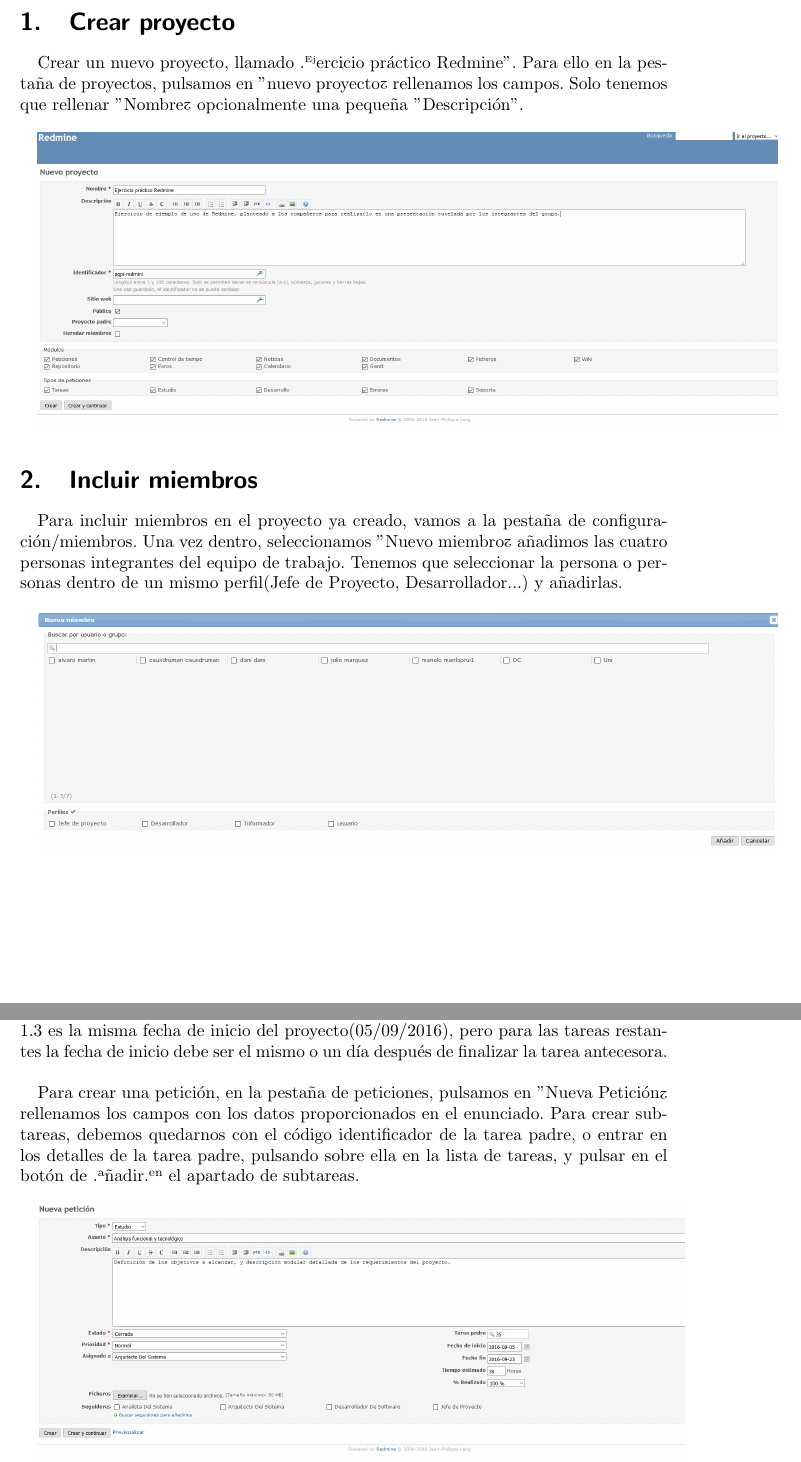
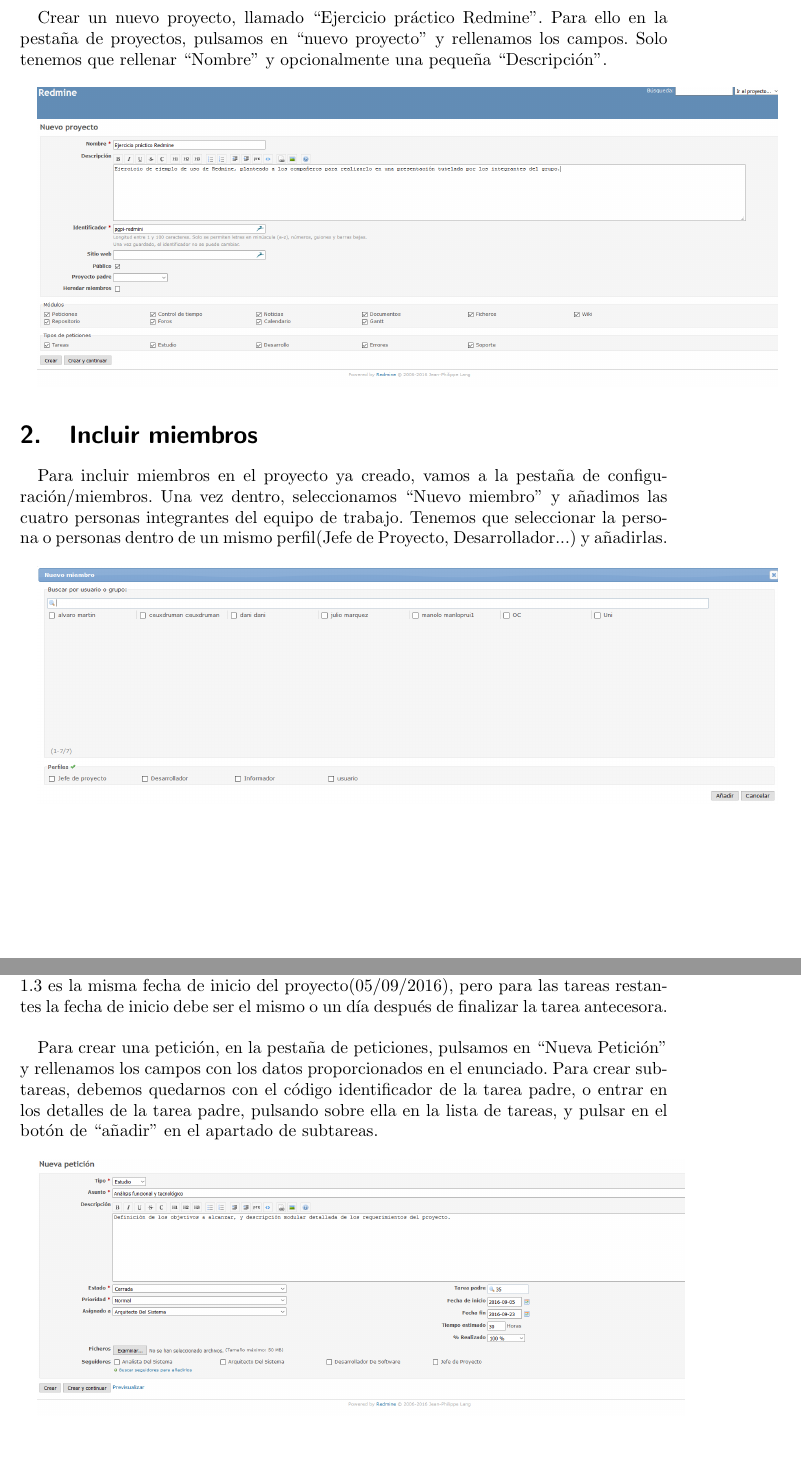
Before and after one commit to ManuelLR/Documentacion, a LaTeX document (SolucionEjercicio/solucion.tex): two parts of pages 3 and 4 of 7, joined at a grey line, cut at the place of the change, the shorter picture padded with empty space. Compiled offline with pdfLaTeX.

Commit message:
Cambiadas comillas en solución ejercicio

```diff
--- a/SolucionEjercicio/solucion.tex
+++ b/SolucionEjercicio/solucion.tex
@@ -30,7 +30,7 @@
 
 \section{Crear proyecto}
 
-Crear un nuevo proyecto, llamado "Ejercicio práctico Redmine". Para ello en la pestaña de proyectos, pulsamos en "nuevo proyecto" y rellenamos los campos. Solo tenemos que rellenar "Nombre" y opcionalmente una pequeña "Descripción".\\
+Crear un nuevo proyecto, llamado ``Ejercicio práctico Redmine''. Para ello en la pestaña de proyectos, pulsamos en ``nuevo proyecto'' y rellenamos los campos. Solo tenemos que rellenar ``Nombre'' y opcionalmente una pequeña ``Descripción''.\\
 
 
 	\includegraphics[width=15cm]{crearProyecto}
@@ -38,7 +38,7 @@
 
 \section{Incluir miembros}
 
-Para incluir miembros en el proyecto ya creado, vamos a la pestaña de configuración/miembros. Una vez dentro, seleccionamos "Nuevo miembro" y añadimos las cuatro personas integrantes del equipo de trabajo. Tenemos que seleccionar la persona o personas dentro de un mismo perfil(Jefe de Proyecto, Desarrollador...) y añadirlas.\\
+Para incluir miembros en el proyecto ya creado, vamos a la pestaña de configuración/miembros. Una vez dentro, seleccionamos ``Nuevo miembro'' y añadimos las cuatro personas integrantes del equipo de trabajo. Tenemos que seleccionar la persona o personas dentro de un mismo perfil(Jefe de Proyecto, Desarrollador...) y añadirlas.\\
 
 
 	\includegraphics[width=15cm]{AddMiembro}\\
@@ -51,7 +51,7 @@
 
 Con los miembros incluidos, pasamos a crear las peticiones/tareas del proyecto. Toda la información necesaria esta en el enunciado del ejercicio, con algunas cosas a tener en cuenta. Como la fecha de inicio de las peticiones, para las tareas 1, 1.1, 1.2, 1.3 es la misma fecha de inicio del proyecto(05/09/2016), pero para las tareas restantes la fecha de inicio debe ser el mismo o un día después de finalizar la tarea antecesora.\\
 
-Para crear una petición, en la pestaña de peticiones, pulsamos en "Nueva Petición" y rellenamos los campos con los datos proporcionados en el enunciado. Para crear subtareas, debemos quedarnos con el código identificador de la tarea padre, o entrar en los detalles de la tarea padre, pulsando sobre ella en la lista de tareas, y pulsar en el botón de "añadir" en el apartado de subtareas.\\
+Para crear una petición, en la pestaña de peticiones, pulsamos en ``Nueva Petición'' y rellenamos los campos con los datos proporcionados en el enunciado. Para crear subtareas, debemos quedarnos con el código identificador de la tarea padre, o entrar en los detalles de la tarea padre, pulsando sobre ella en la lista de tareas, y pulsar en el botón de ``añadir'' en el apartado de subtareas.\\
 
 \includegraphics[width=\linewidth]{NuevaPeticion}\\
 
```
Also changed, not shown: SolucionEjercicio/solucion.pdf, SolucionEjercicio/solucion.tex (4 more changed lines).
